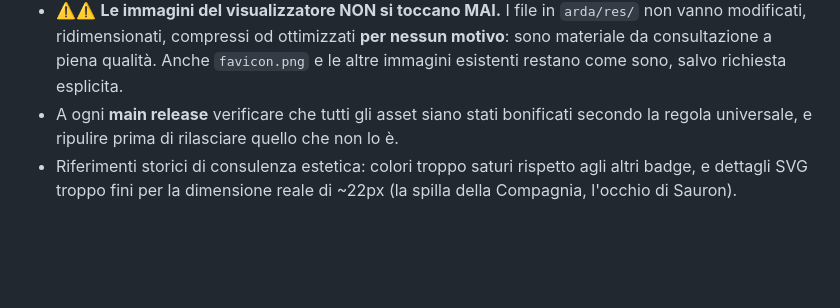
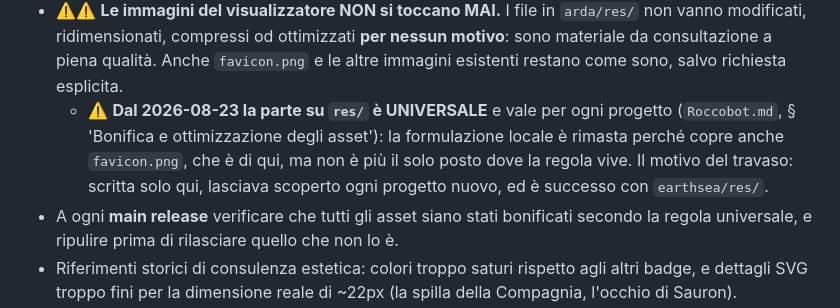
Before and after one commit to Roccobot/arda, a Markdown page: top/CLAUDE.md, the part around the change. GitHub-like rendering; blank space fills up the shorter version.

```diff
--- a/top/CLAUDE.md
+++ b/top/CLAUDE.md
@@ -1548,6 +1548,11 @@ PNG originali conservati come backup non referenziato.
   modificati, ridimensionati, compressi od ottimizzati **per nessun motivo**: sono materiale da
   consultazione a piena qualità. Anche `favicon.png` e le altre immagini esistenti restano come
   sono, salvo richiesta esplicita.
+  - ⚠️ **Dal 2026-08-23 la parte su `res/` è UNIVERSALE** e vale per ogni progetto
+    (`Roccobot.md`, § 'Bonifica e ottimizzazione degli asset'): la formulazione locale è
+    rimasta perché copre anche `favicon.png`, che è di qui, ma non è più il solo posto dove la
+    regola vive. Il motivo del travaso: scritta solo qui, lasciava scoperto ogni progetto
+    nuovo, ed è successo con `earthsea/res/`.
 - A ogni **main release** verificare che tutti gli asset siano stati bonificati secondo la regola
   universale, e ripulire prima di rilasciare quello che non lo è.
 - Riferimenti storici di consulenza estetica: colori troppo saturi rispetto agli altri badge, e
```
